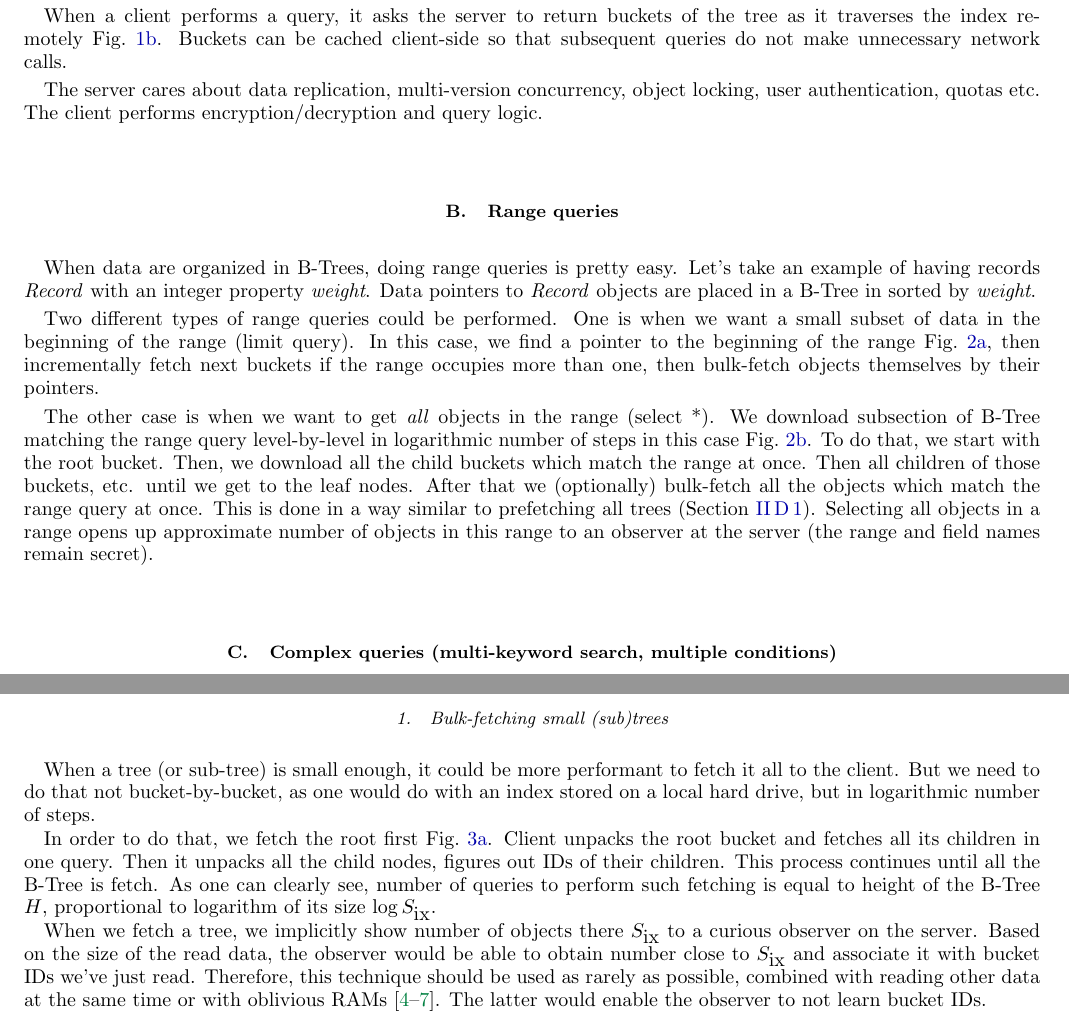
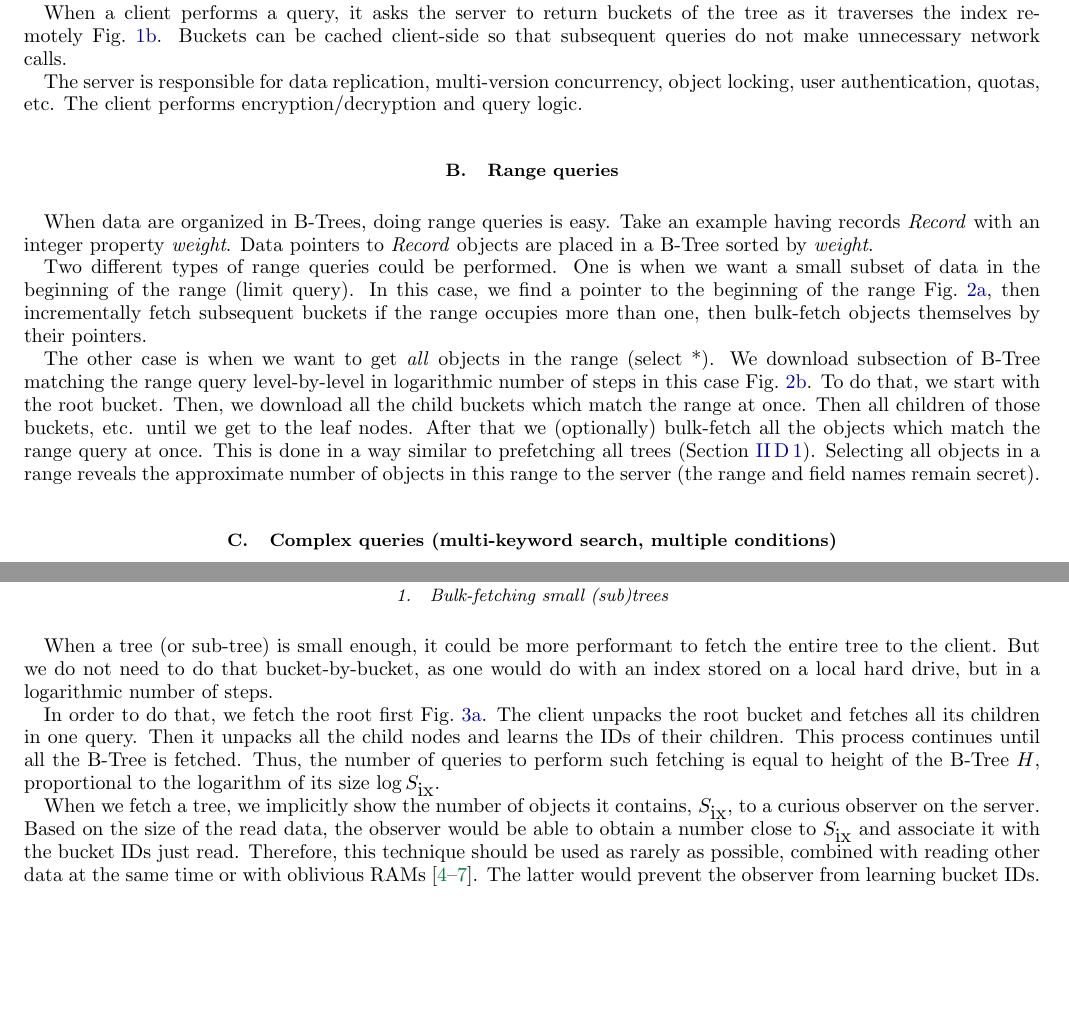
Before and after one commit to nucypher/zerodb-whitepaper, a LaTeX paper (zerodb.tex): two parts of pages 2 and 3 of 4 before the commit and two parts of pages 2 and 4 of 4 after it, joined at a grey line, cut so that both start at the same text, the shorter picture padded with empty space. Compiled offline with pdfLaTeX.

Commit message:
Edits for clarity

```diff
--- a/zerodb.tex
+++ b/zerodb.tex
@@ -70,7 +70,7 @@ Since ZeroDB is encryption agnostic, probabilistic encryption can be used so tha
 When a client performs a query, it asks the server to return buckets of the tree as it traverses the index remotely~\figref{fig:communication}.
 Buckets can be cached client-side so that subsequent queries do not make unnecessary network calls.
 
-The server cares about data replication, multi-version concurrency, object locking, user authentication, quotas etc.
+The server is responsible for data replication, multi-version concurrency, object locking, user authentication, quotas, etc.
 The client performs encryption/decryption and query logic.
 
 \subsection{Range queries}
@@ -85,13 +85,13 @@ The client performs encryption/decryption and query logic.
 	\label{fig:range-query}
 \end{figure}
 
-When data are organized in B-Trees, doing range queries is pretty easy.
-Let's take an example of having records \emph{Record} with an integer property \emph{weight}.
-Data pointers to \emph{Record} objects are placed in a B-Tree in sorted by \emph{weight}.
+When data are organized in B-Trees, doing range queries is easy.
+Take an example having records \emph{Record} with an integer property \emph{weight}.
+Data pointers to \emph{Record} objects are placed in a B-Tree sorted by \emph{weight}.
 
 Two different types of range queries could be performed.
 One is when we want a small subset of data in the beginning of the range (limit query).
-In this case, we find a pointer to the beginning of the range~\figref{fig:range-query-iter}, then incrementally fetch next buckets if the range occupies more than one, then bulk-fetch objects themselves by their pointers.
+In this case, we find a pointer to the beginning of the range~\figref{fig:range-query-iter}, then incrementally fetch subsequent buckets if the range occupies more than one, then bulk-fetch objects themselves by their pointers.
 
 The other case is when we want to get \emph{all} objects in the range (select *).
 We download subsection of B-Tree matching the range query level-by-level in logarithmic number of steps in this case~\figref{fig:range-query-star}.
@@ -100,7 +100,7 @@ Then, we download all the child buckets which match the range at once.
 Then all children of those buckets, etc. until we get to the leaf nodes.
 After that we (optionally) bulk-fetch all the objects which match the range query at once.
 This is done in a way similar to prefetching all trees (Section~\ref{sec:bulk-fetching}).
-Selecting all objects in a range opens up approximate number of objects in this range to an observer at the server (the range and field names remain secret).
+Selecting all objects in a range reveals the approximate number of objects in this range to the server (the range and field names remain secret).
 
 \subsection{Complex queries (multi-keyword search, multiple conditions)}
 
@@ -189,19 +189,19 @@ Therefore, we use a couple of primitives specific for this architecture.
 \subsubsection{Bulk-fetching small (sub)trees}
 \label{sec:bulk-fetching}
 
-When a tree (or sub-tree) is small enough, it could be more performant to fetch it all to the client.
-But we need to do that not bucket-by-bucket, as one would do with an index stored on a local hard drive, but in logarithmic number of steps.
+When a tree (or sub-tree) is small enough, it could be more performant to fetch the entire tree to the client.
+But we do not need to do that bucket-by-bucket, as one would do with an index stored on a local hard drive, but in a logarithmic number of steps.
 
 In order to do that, we fetch the root first~\figref{fig:fetch-tree}.
-Client unpacks the root bucket and fetches all its children in one query.
-Then it unpacks all the child nodes, figures out IDs of their children.
-This process continues until all the B-Tree is fetch.
-As one can clearly see, number of queries to perform such fetching is equal to height of the B-Tree $H$, proportional to logarithm of its size $\log{S_{\mbox{ix}}}$.
+The client unpacks the root bucket and fetches all its children in one query.
+Then it unpacks all the child nodes and learns the IDs of their children.
+This process continues until all the B-Tree is fetched.
+Thus, the number of queries to perform such fetching is equal to height of the B-Tree $H$, proportional to the logarithm of its size $\log{S_{\mbox{ix}}}$.
 
-When we fetch a tree, we implicitly show number of objects there $S_{\mbox{ix}}$ to a curious observer on the server.
-Based on the size of the read data, the observer would be able to obtain number close to $S_{\mbox{ix}}$ and associate it with bucket IDs we've just read.
+When we fetch a tree, we implicitly show the number of objects it contains, $S_{\mbox{ix}}$, to a curious observer on the server.
+Based on the size of the read data, the observer would be able to obtain a number close to $S_{\mbox{ix}}$ and associate it with the bucket IDs just read.
 Therefore, this technique should be used as rarely as possible, combined with reading other data at the same time or with oblivious RAMs~\cite{path-oram,burst-oram,oram-multicloud,ods-wang-2014}.
-The latter would enable the observer to not learn bucket IDs.
+The latter would prevent the observer from learning bucket IDs.
 
 \subsubsection{Parallel tree traversal}
 \label{sec:parallel-traversal}
```
Also changed, not shown: zerodb.tex (16 more changed lines).
